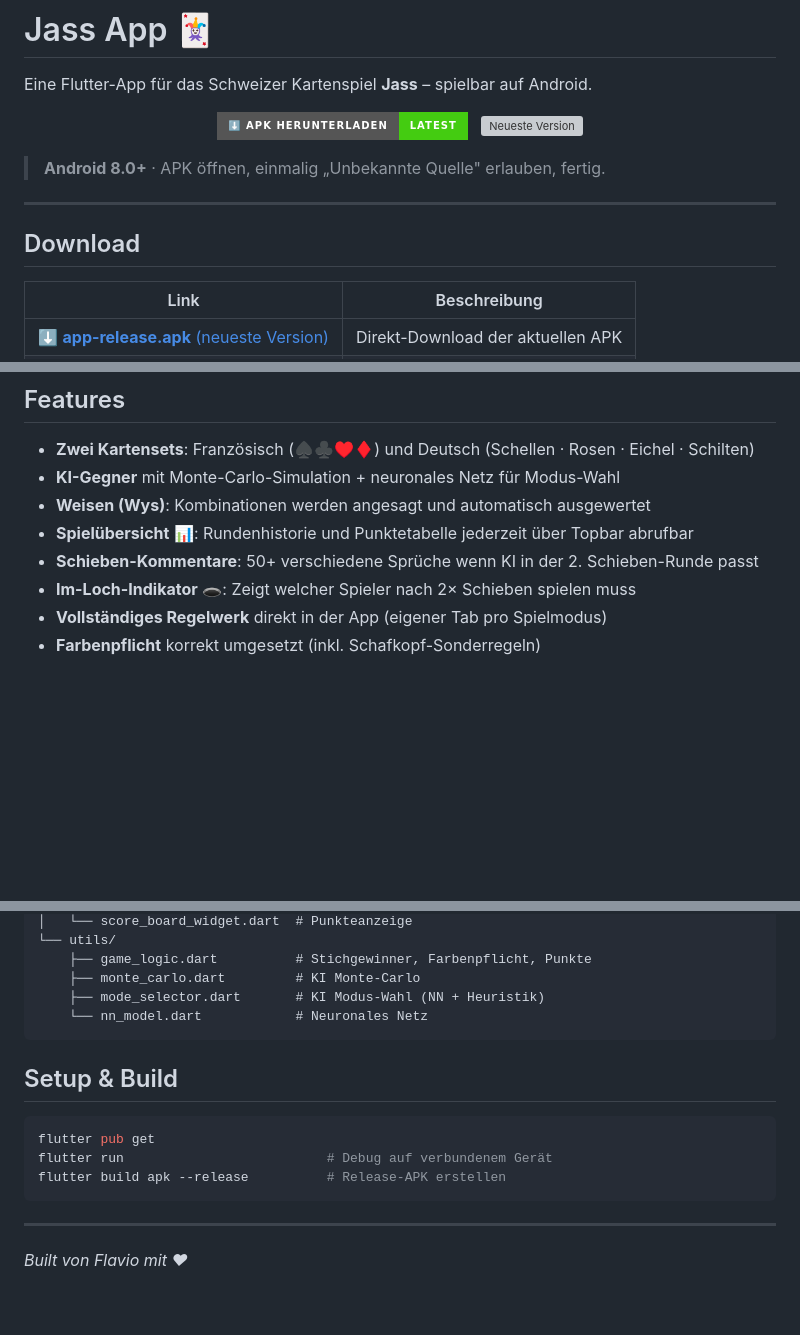
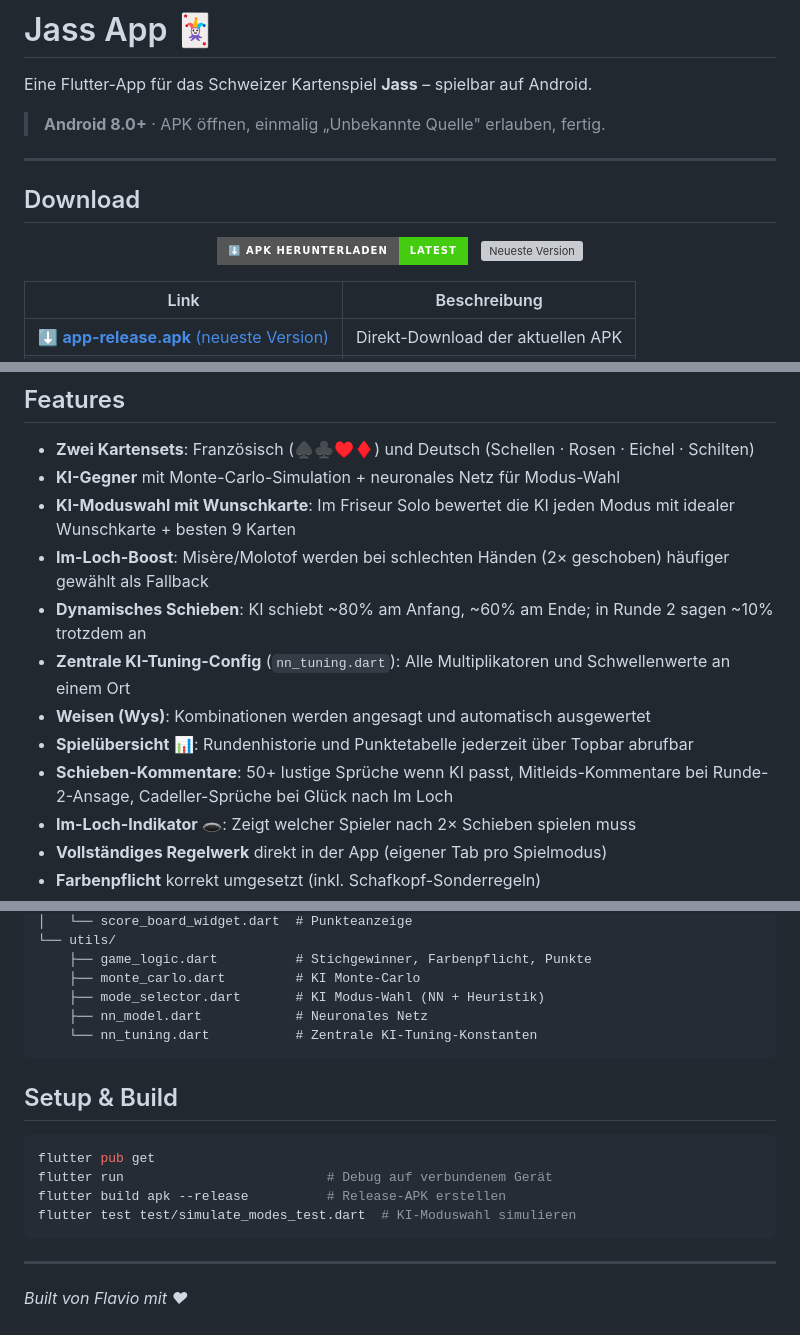
Before and after one commit to Flavio-art/Jass_App, a Markdown page: README.md, 3 parts joined by grey strips. Rendered like a GitHub page; badges without logos; blank space fills up the shorter version; grey boxes are pictures that could not be loaded.

Commit message:
Update README: move download to own section, add new features
Co-Authored-By: Claude Opus 4.6 <noreply@anthropic.com>

````diff
--- a/README.md
+++ b/README.md
@@ -1,6 +1,12 @@
 # Jass App 🃏
 
 Eine Flutter-App für das Schweizer Kartenspiel **Jass** – spielbar auf Android.
+
+> **Android 8.0+** · APK öffnen, einmalig „Unbekannte Quelle" erlauben, fertig.
+
+---
+
+## Download
 
 <p align="center">
   <a href="https://github.com/Flavio-art/Jass_App/releases/latest/download/app-release.apk">
@@ -11,12 +17,6 @@ Eine Flutter-App für das Schweizer Kartenspiel **Jass** – spielbar auf Androi
     <img src="https://img.shields.io/github/v/release/Flavio-art/Jass_App?style=for-the-badge&label=Release" alt="Neueste Version"/>
   </a>
 </p>
-
-> **Android 8.0+** · APK öffnen, einmalig „Unbekannte Quelle" erlauben, fertig.
-
----
-
-## Download
 
 | Link | Beschreibung |
 |------|-------------|
@@ -83,9 +83,13 @@ Solo-Variante über 20–40 Runden.
 
 - **Zwei Kartensets**: Französisch (♠️♣️♥️♦️) und Deutsch (Schellen · Rosen · Eichel · Schilten)
 - **KI-Gegner** mit Monte-Carlo-Simulation + neuronales Netz für Modus-Wahl
+- **KI-Moduswahl mit Wunschkarte**: Im Friseur Solo bewertet die KI jeden Modus mit idealer Wunschkarte + besten 9 Karten
+- **Im-Loch-Boost**: Misère/Molotof werden bei schlechten Händen (2× geschoben) häufiger gewählt als Fallback
+- **Dynamisches Schieben**: KI schiebt ~80% am Anfang, ~60% am Ende; in Runde 2 sagen ~10% trotzdem an
+- **Zentrale KI-Tuning-Config** (`nn_tuning.dart`): Alle Multiplikatoren und Schwellenwerte an einem Ort
 - **Weisen (Wys)**: Kombinationen werden angesagt und automatisch ausgewertet
 - **Spielübersicht** 📊: Rundenhistorie und Punktetabelle jederzeit über Topbar abrufbar
-- **Schieben-Kommentare**: 50+ verschiedene Sprüche wenn KI in der 2. Schieben-Runde passt
+- **Schieben-Kommentare**: 50+ lustige Sprüche wenn KI passt, Mitleids-Kommentare bei Runde-2-Ansage, Cadeller-Sprüche bei Glück nach Im Loch
 - **Im-Loch-Indikator** 🕳️: Zeigt welcher Spieler nach 2× Schieben spielen muss
 - **Vollständiges Regelwerk** direkt in der App (eigener Tab pro Spielmodus)
 - **Farbenpflicht** korrekt umgesetzt (inkl. Schafkopf-Sonderregeln)
@@ -149,7 +153,8 @@ lib/
     ├── game_logic.dart          # Stichgewinner, Farbenpflicht, Punkte
     ├── monte_carlo.dart         # KI Monte-Carlo
     ├── mode_selector.dart       # KI Modus-Wahl (NN + Heuristik)
-    └── nn_model.dart            # Neuronales Netz
+    ├── nn_model.dart            # Neuronales Netz
+    └── nn_tuning.dart           # Zentrale KI-Tuning-Konstanten
 ```
 
 ## Setup & Build
@@ -158,6 +163,7 @@ lib/
 flutter pub get
 flutter run                          # Debug auf verbundenem Gerät
 flutter build apk --release          # Release-APK erstellen
+flutter test test/simulate_modes_test.dart  # KI-Moduswahl simulieren
 ```
 
 ---
````
